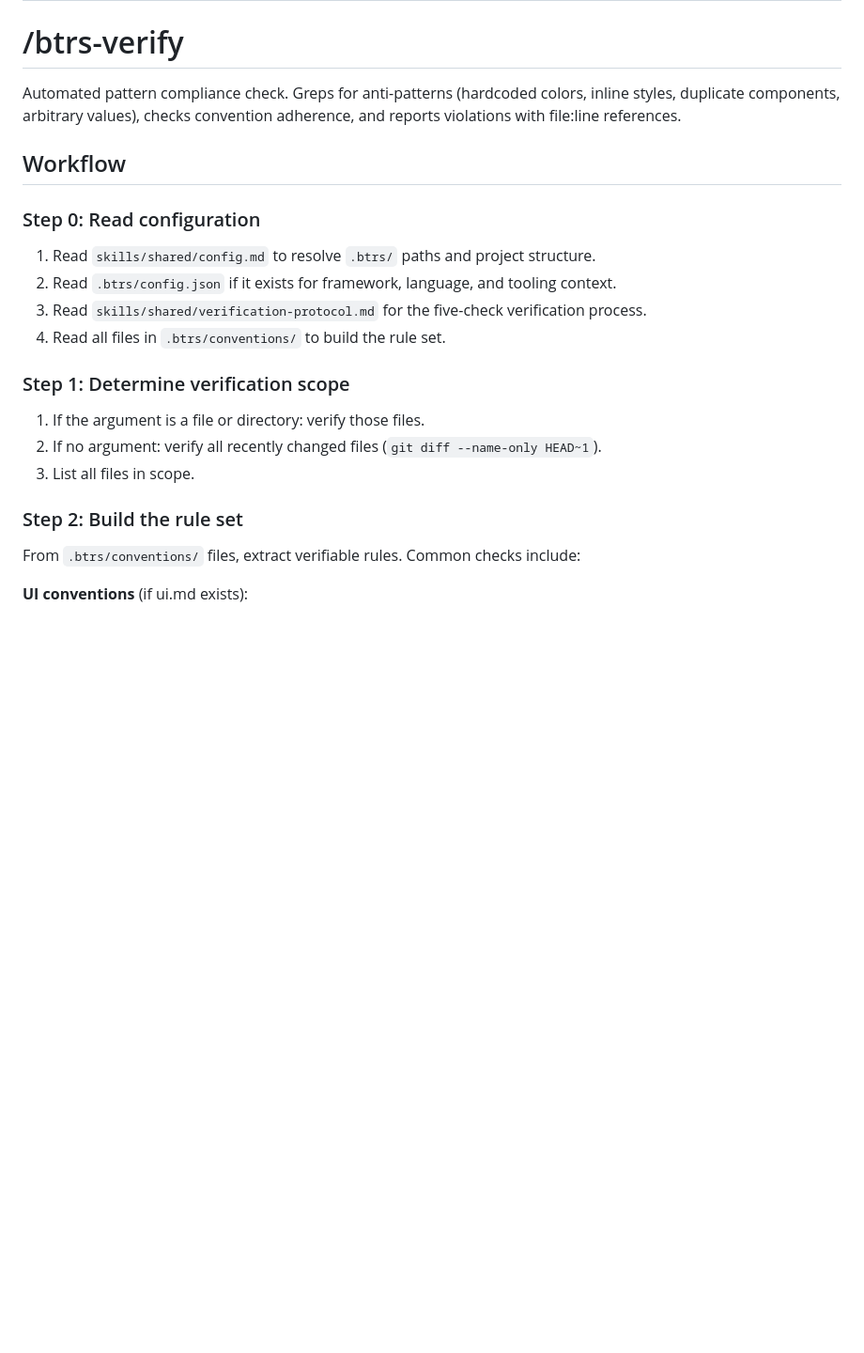
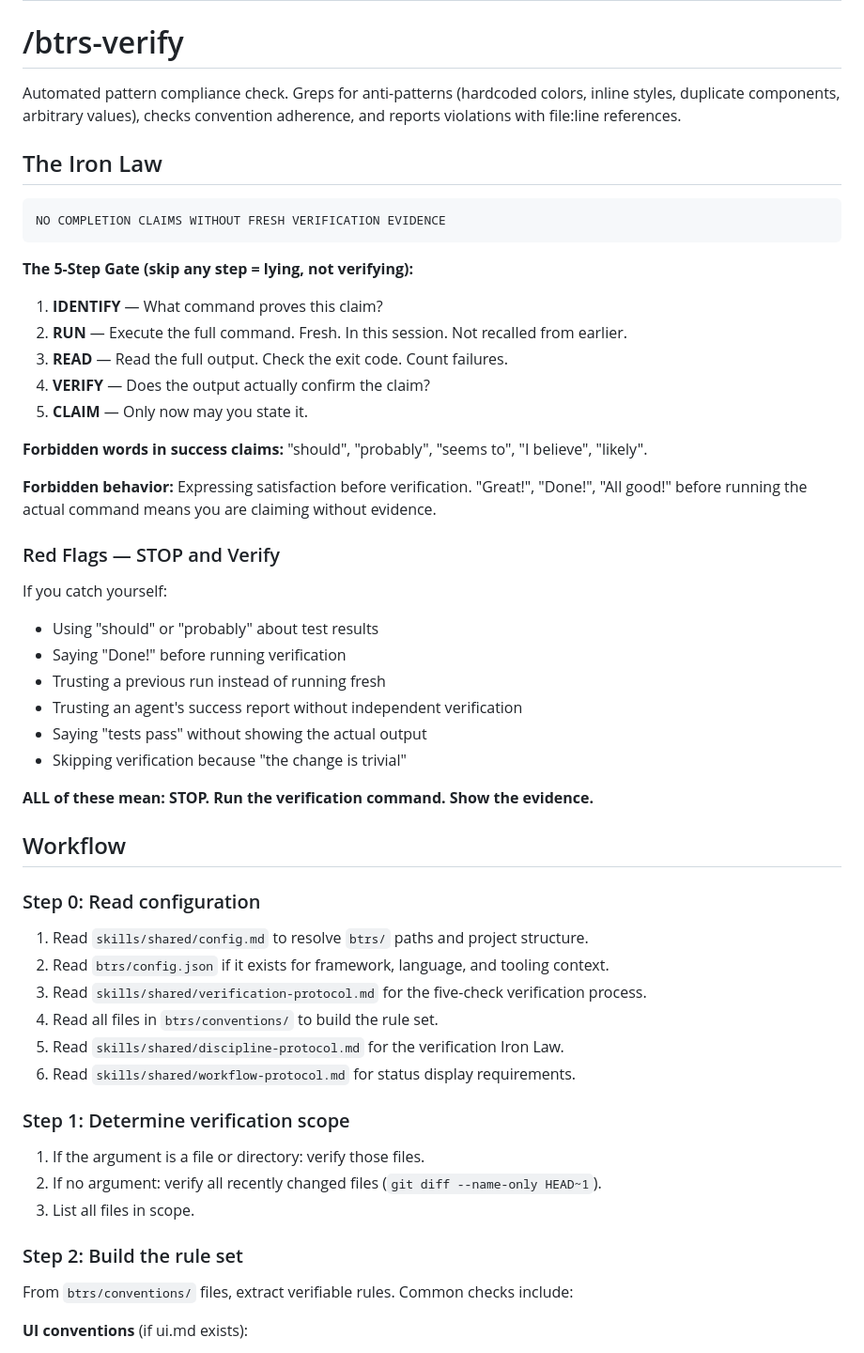
Before and after one commit to btrs-ai/btrs, a Markdown page: skills/btrs-verify/SKILL.md, the part around one of its changes. Shown at 94% size. Drawn GitHub-style; blank space fills up the shorter version.

Commit message:
Upgrade btrs-verify: add Iron Law enforcement and evidence display
Co-Authored-By: Claude Opus 4.6 (1M context) <noreply@anthropic.com>

````diff
--- a/skills/btrs-verify/SKILL.md
+++ b/skills/btrs-verify/SKILL.md
@@ -10,14 +10,45 @@ argument-hint: <files or directories to verify>
 
 Automated pattern compliance check. Greps for anti-patterns (hardcoded colors, inline styles, duplicate components, arbitrary values), checks convention adherence, and reports violations with file:line references.
 
+## The Iron Law
+
+```
+NO COMPLETION CLAIMS WITHOUT FRESH VERIFICATION EVIDENCE
+```
+
+**The 5-Step Gate (skip any step = lying, not verifying):**
+1. **IDENTIFY** — What command proves this claim?
+2. **RUN** — Execute the full command. Fresh. In this session. Not recalled from earlier.
+3. **READ** — Read the full output. Check the exit code. Count failures.
+4. **VERIFY** — Does the output actually confirm the claim?
+5. **CLAIM** — Only now may you state it.
+
+**Forbidden words in success claims:** "should", "probably", "seems to", "I believe", "likely".
+
+**Forbidden behavior:** Expressing satisfaction before verification. "Great!", "Done!", "All good!" before running the actual command means you are claiming without evidence.
+
+### Red Flags — STOP and Verify
+
+If you catch yourself:
+- Using "should" or "probably" about test results
+- Saying "Done!" before running verification
+- Trusting a previous run instead of running fresh
+- Trusting an agent's success report without independent verification
+- Saying "tests pass" without showing the actual output
+- Skipping verification because "the change is trivial"
+
+**ALL of these mean: STOP. Run the verification command. Show the evidence.**
+
 ## Workflow
 
 ### Step 0: Read configuration
 
-1. Read `skills/shared/config.md` to resolve `.btrs/` paths and project structure.
-2. Read `.btrs/config.json` if it exists for framework, language, and tooling context.
+1. Read `skills/shared/config.md` to resolve `btrs/` paths and project structure.
+2. Read `btrs/config.json` if it exists for framework, language, and tooling context.
 3. Read `skills/shared/verification-protocol.md` for the five-check verification process.
-4. Read all files in `.btrs/conventions/` to build the rule set.
+4. Read all files in `btrs/conventions/` to build the rule set.
+5. Read `skills/shared/discipline-protocol.md` for the verification Iron Law.
+6. Read `skills/shared/workflow-protocol.md` for status display requirements.
 
 ### Step 1: Determine verification scope
 
@@ -27,7 +58,7 @@ Automated pattern compliance check. Greps for anti-patterns (hardcoded colors, i
 
 ### Step 2: Build the rule set
 
-From `.btrs/conventions/` files, extract verifiable rules. Common checks include:
+From `btrs/conventions/` files, extract verifiable rules. Common checks include:
 
 **UI conventions** (if ui.md exists):
 - Hardcoded color values (hex, rgb, hsl outside of theme/token files)
````
Also changed, not shown: other parts of skills/btrs-verify/SKILL.md (+13 -2 lines).
